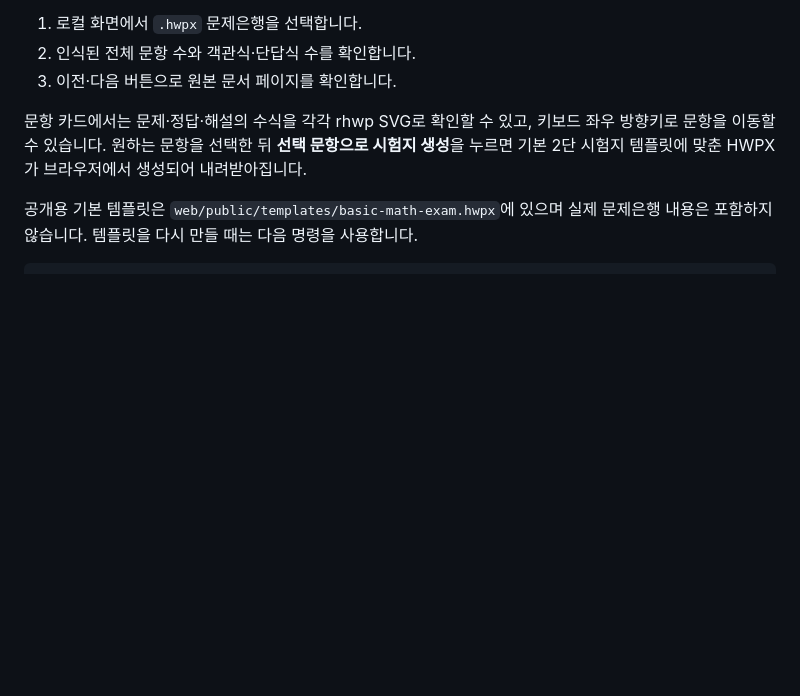
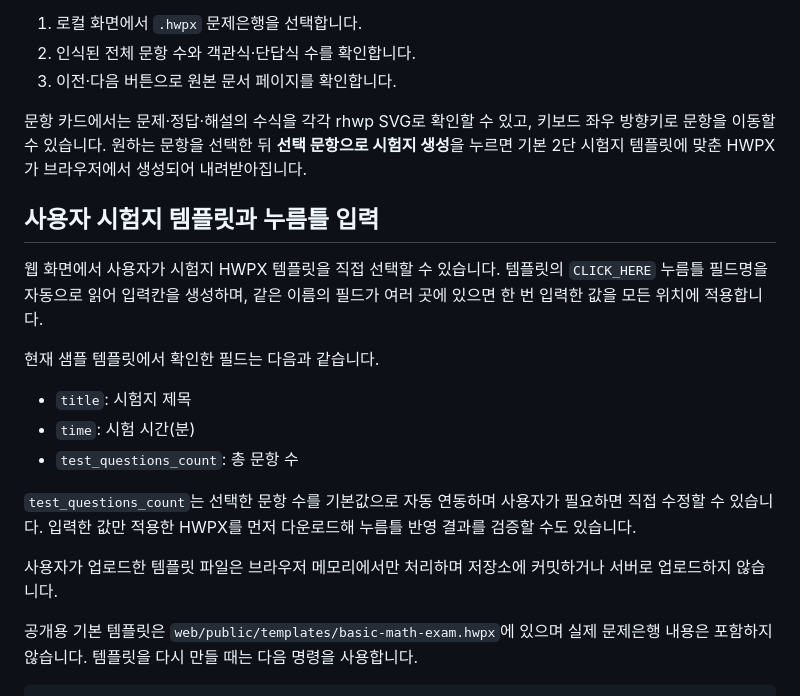
Before and after one commit to CrownKimYG/hwpx-exam-builder, a Markdown page: README.md, the part around the change. Drawn GitHub-style; blank space fills up the shorter version.

Commit message:
docs: document template field inputs and trigger Pages deploy

```diff
--- a/README.md
+++ b/README.md
@@ -59,6 +59,25 @@ pnpm dev
 **선택 문항으로 시험지 생성**을 누르면 기본 2단 시험지 템플릿에 맞춘 HWPX가
 브라우저에서 생성되어 내려받아집니다.
 
+## 사용자 시험지 템플릿과 누름틀 입력
+
+웹 화면에서 사용자가 시험지 HWPX 템플릿을 직접 선택할 수 있습니다.
+템플릿의 `CLICK_HERE` 누름틀 필드명을 자동으로 읽어 입력칸을 생성하며,
+같은 이름의 필드가 여러 곳에 있으면 한 번 입력한 값을 모든 위치에 적용합니다.
+
+현재 샘플 템플릿에서 확인한 필드는 다음과 같습니다.
+
+- `title`: 시험지 제목
+- `time`: 시험 시간(분)
+- `test_questions_count`: 총 문항 수
+
+`test_questions_count`는 선택한 문항 수를 기본값으로 자동 연동하며 사용자가
+필요하면 직접 수정할 수 있습니다. 입력한 값만 적용한 HWPX를 먼저 다운로드해
+누름틀 반영 결과를 검증할 수도 있습니다.
+
+사용자가 업로드한 템플릿 파일은 브라우저 메모리에서만 처리하며 저장소에
+커밋하거나 서버로 업로드하지 않습니다.
+
 공개용 기본 템플릿은 `web/public/templates/basic-math-exam.hwpx`에 있으며 실제
 문제은행 내용은 포함하지 않습니다. 템플릿을 다시 만들 때는 다음 명령을
 사용합니다.
```
